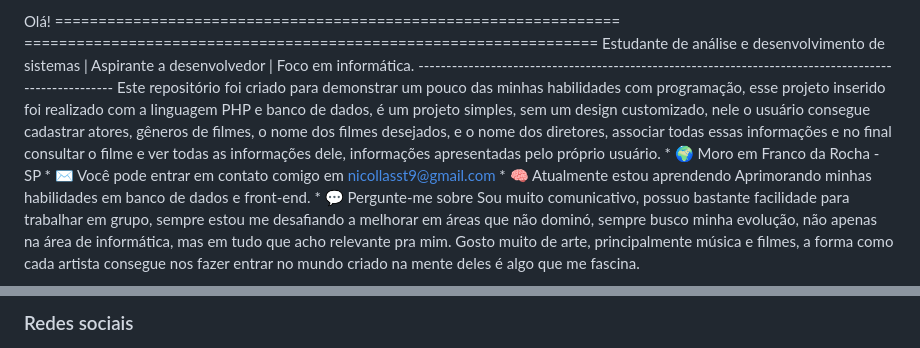
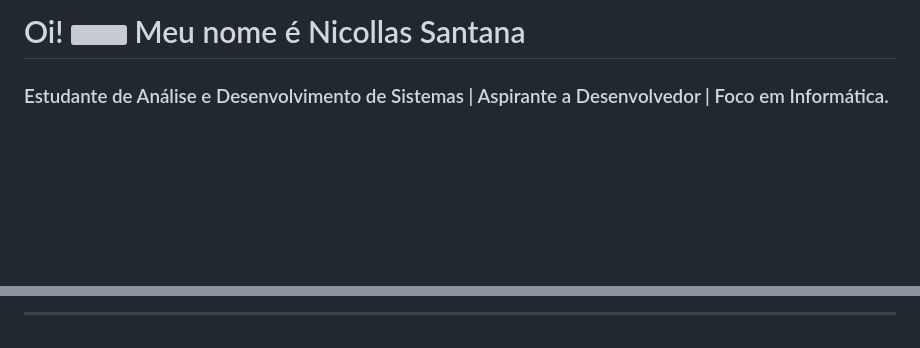
Before and after one commit to nicollassant/nicolassant, a Markdown page: README.md, 2 parts joined by grey strips. Rendered like a GitHub page; blank space fills up the shorter version; grey boxes are pictures that could not be loaded.

```diff
--- a/README.md
+++ b/README.md
@@ -1,4 +1,4 @@
-Olá! ================================================================= ================================================================== Estudante de análise e desenvolvimento de sistemas | Aspirante a desenvolvedor | Foco em informática. ----------------------------------------------------------------------------------------------------- Este repositório foi criado para demonstrar um pouco das minhas habilidades com programação, esse projeto inserido foi realizado com a linguagem PHP e banco de dados, é um projeto simples, sem um design customizado, nele o usuário consegue cadastrar atores, gêneros de filmes, o nome dos filmes desejados, e o nome dos diretores, associar todas essas informações e no final consultar o filme e ver todas as informações dele, informações apresentadas pelo próprio usuário. * 🌍 Moro em Franco da Rocha - SP * ✉️ Você pode entrar em contato comigo em [nicollasst9@gmail.com](mailto:nicollasst9@gmail.com) * 🧠 Atualmente estou aprendendo Aprimorando minhas habilidades em banco de dados e front-end. * 💬 Pergunte-me sobre Sou muito comunicativo, possuo bastante facilidade para trabalhar em grupo, sempre estou me desafiando a melhorar em áreas que não dominó, sempre busco minha evolução, não apenas na área de informática, mas em tudo que acho relevante pra mim. Gosto muito de arte, principalmente música e filmes, a forma como cada artista consegue nos fazer entrar no mundo criado na mente deles é algo que me fascina.
+# Oi! ![](https://user-images.githubusercontent.com/18350557/176309783-0785949b-9127-417c-8b55-ab5a4333674e.gif) Meu nome é Nicollas Santana
 
-<p align="esquerda">
+### Estudante de Análise e Desenvolvimento de Sistemas | Aspirante a Desenvolvedor | Foco em Informática.
 
@@ -7,3 +33,3 @@ Olá! ================================================================= ========
 
-### Redes sociais
+---
 
```
Also changed, not shown: other parts of README.md (+38 -2 lines).
